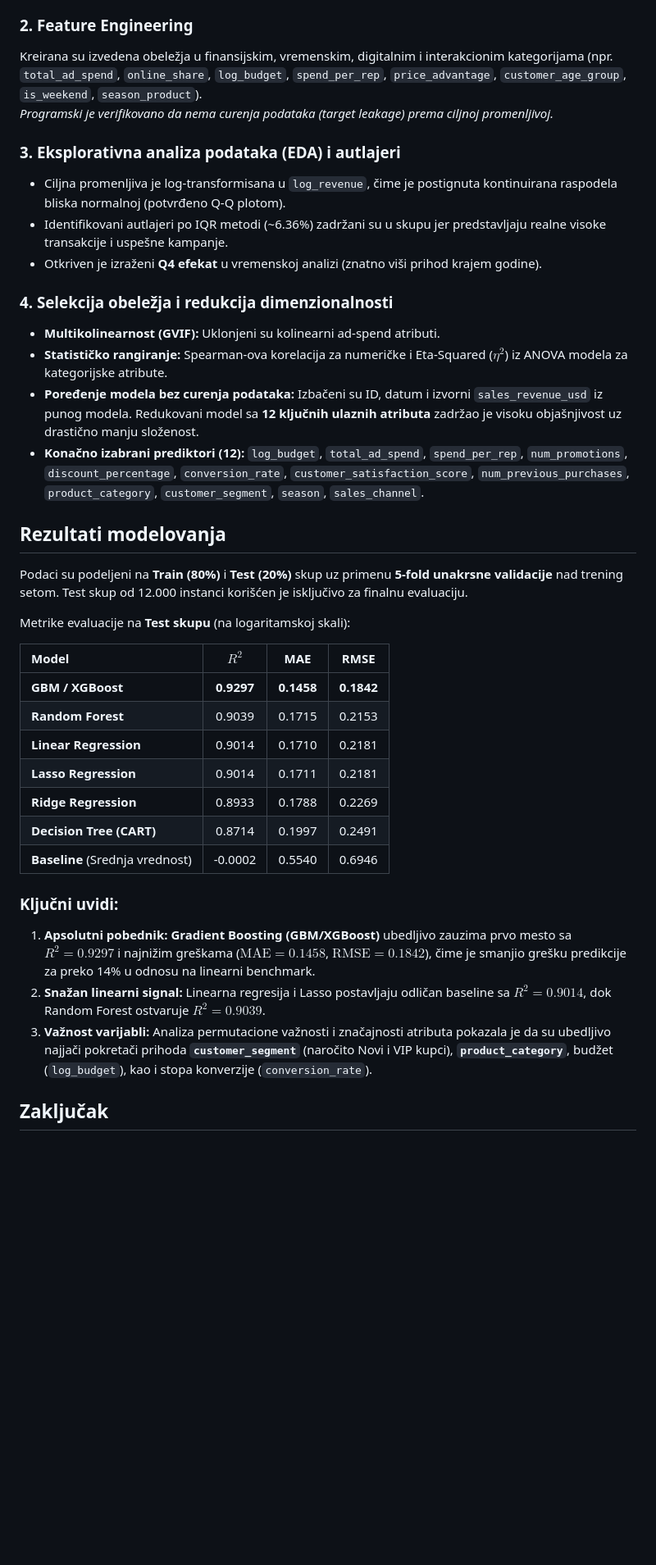
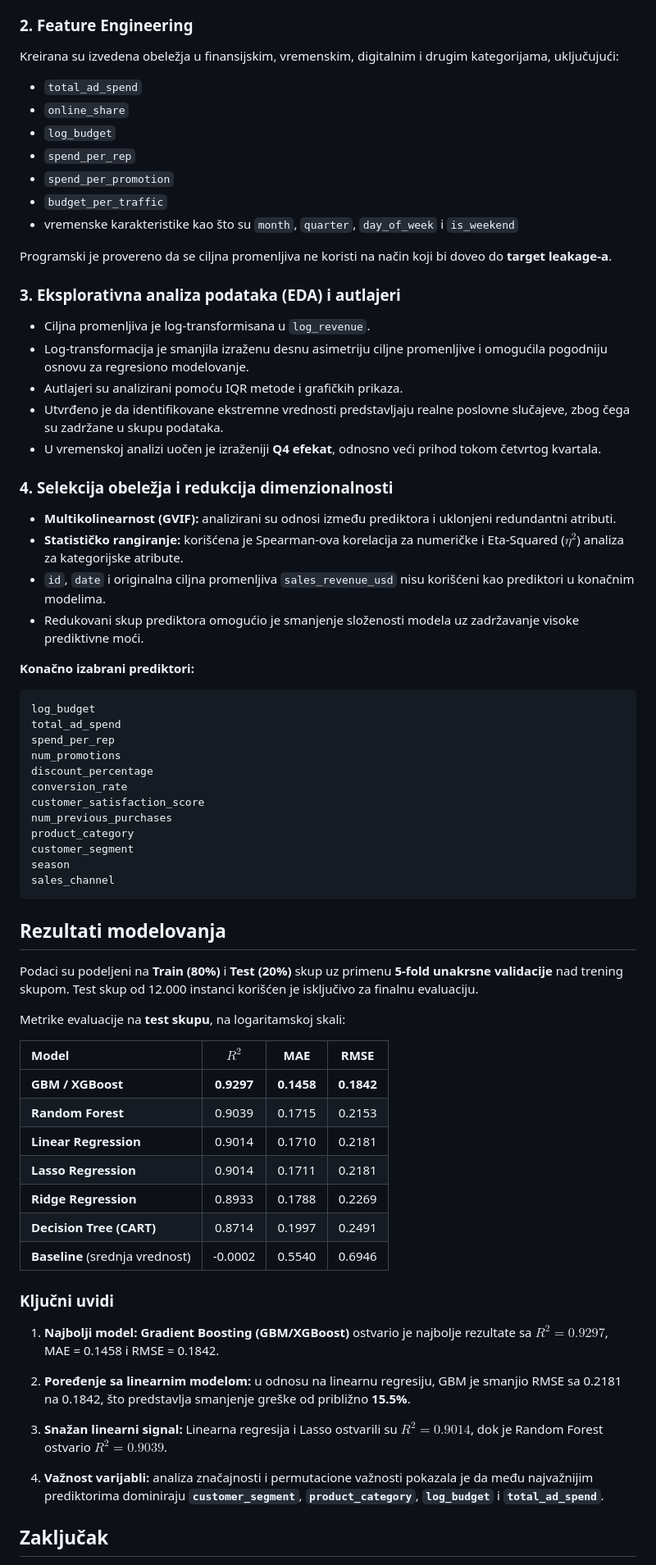
Before and after one commit to DNovakovic123/marketing-sales-machine-learning, a Markdown page: README.md, the part around one of its changes. Shown at 82% size. Rendered like a GitHub page; blank space fills up the shorter version.

Commit message:
Revise README for improved project documentation
Updated the README to enhance clarity and detail regarding the project, including transformations, data analysis, and modeling results.

````diff
--- a/README.md
+++ b/README.md
@@ -73,26 +81,56 @@ Korišćen je skup **Marketing & Sales** sa platforme Kaggle:
 
 ### 2. Feature Engineering
-Kreirana su izvedena obeležja u finansijskim, vremenskim, digitalnim i interakcionim kategorijama (npr. `total_ad_spend`, `online_share`, `log_budget`, `spend_per_rep`, `price_advantage`, `customer_age_group`, `is_weekend`, `season_product`).
-*Programski je verifikovano da nema curenja podataka (target leakage) prema ciljnoj promenljivoj.*
+
+Kreirana su izvedena obeležja u finansijskim, vremenskim, digitalnim i drugim kategorijama, uključujući:
+
+- `total_ad_spend`
+- `online_share`
+- `log_budget`
+- `spend_per_rep`
+- `spend_per_promotion`
+- `budget_per_traffic`
+- vremenske karakteristike kao što su `month`, `quarter`, `day_of_week` i `is_weekend`
+
+Programski je provereno da se ciljna promenljiva ne koristi na način koji bi doveo do **target leakage-a**.
 
 ### 3. Eksplorativna analiza podataka (EDA) i autlajeri
-- Ciljna promenljiva je log-transformisana u `log_revenue`, čime je postignuta kontinuirana raspodela bliska normalnoj (potvrđeno Q-Q plotom).
-- Identifikovani autlajeri po IQR metodi (~6.36%) zadržani su u skupu jer predstavljaju realne visoke transakcije i uspešne kampanje.
-- Otkriven je izraženi **Q4 efekat** u vremenskoj analizi (znatno viši prihod krajem godine).
+
+- Ciljna promenljiva je log-transformisana u `log_revenue`.
+- Log-transformacija je smanjila izraženu desnu asimetriju ciljne promenljive i omogućila pogodniju osnovu za regresiono modelovanje.
+- Autlajeri su analizirani pomoću IQR metode i grafičkih prikaza.
+- Utvrđeno je da identifikovane ekstremne vrednosti predstavljaju realne poslovne slučajeve, zbog čega su zadržane u skupu podataka.
+- U vremenskoj analizi uočen je izraženiji **Q4 efekat**, odnosno veći prihod tokom četvrtog kvartala.
 
 ### 4. Selekcija obeležja i redukcija dimenzionalnosti
-- **Multikolinearnost (GVIF):** Uklonjeni su kolinearni ad-spend atributi.
-- **Statističko rangiranje:** Spearman-ova korelacija za numeričke i Eta-Squared ($\eta^2$) iz ANOVA modela za kategorijske atribute.
-- **Poređenje modela bez curenja podataka:** Izbačeni su ID, datum i izvorni `sales_revenue_usd` iz punog modela. Redukovani model sa **12 ključnih ulaznih atributa** zadržao je visoku objašnjivost uz drastično manju složenost.
-- **Konačno izabrani prediktori (12):** `log_budget`, `total_ad_spend`, `spend_per_rep`, `num_promotions`, `discount_percentage`, `conversion_rate`, `customer_satisfaction_score`, `num_previous_purchases`, `product_category`, `customer_segment`, `season`, `sales_channel`.
 
+- **Multikolinearnost (GVIF):** analizirani su odnosi između prediktora i uklonjeni redundantni atributi.
+- **Statističko rangiranje:** korišćena je Spearman-ova korelacija za numeričke i Eta-Squared ($\eta^2$) analiza za kategorijske atribute.
+- `id`, `date` i originalna ciljna promenljiva `sales_revenue_usd` nisu korišćeni kao prediktori u konačnim modelima.
+- Redukovani skup prediktora omogućio je smanjenje složenosti modela uz zadržavanje visoke prediktivne moći.
+
+**Konačno izabrani prediktori:**
+
+```text
+log_budget
+total_ad_spend
+spend_per_rep
+num_promotions
+discount_percentage
+conversion_rate
+customer_satisfaction_score
+num_previous_purchases
+product_category
+customer_segment
+season
+sales_channel
+```
 
 
 ## Rezultati modelovanja
 
-Podaci su podeljeni na **Train (80%)** i **Test (20%)** skup uz primenu **5-fold unakrsne validacije** nad trening setom. Test skup od 12.000 instanci korišćen je isključivo za finalnu evaluaciju.
+Podaci su podeljeni na **Train (80%)** i **Test (20%)** skup uz primenu **5-fold unakrsne validacije** nad trening skupom. Test skup od 12.000 instanci korišćen je isključivo za finalnu evaluaciju.
 
-Metrike evaluacije na **Test skupu** (na logaritamskoj skali):
+Metrike evaluacije na **test skupu**, na logaritamskoj skali:
 
 | Model | $R^2$ | MAE | RMSE |
 | :--- | :---: | :---: | :---: |
@@ -102,12 +140,19 @@ Metrike evaluacije na **Test skupu** (na logaritamskoj skali):
 | **Lasso Regression** | 0.9014 | 0.1711 | 0.2181 |
 | **Ridge Regression** | 0.8933 | 0.1788 | 0.2269 |
 | **Decision Tree (CART)** | 0.8714 | 0.1997 | 0.2491 |
-| **Baseline** (Srednja vrednost) | -0.0002 | 0.5540 | 0.6946 |
+| **Baseline** (srednja vrednost) | -0.0002 | 0.5540 | 0.6946 |
 
-### Ključni uvidi:
-1. **Apsolutni pobednik:** **Gradient Boosting (GBM/XGBoost)** ubedljivo zauzima prvo mesto sa $R^2 = 0.9297$ i najnižim greškama ($\text{MAE} = 0.1458$, $\text{RMSE} = 0.1842$), čime je smanjio grešku predikcije za preko 14% u odnosu na linearni benchmark.
-2. **Snažan linearni signal:** Linearna regresija i Lasso postavljaju odličan baseline sa $R^2 = 0.9014$, dok Random Forest ostvaruje $R^2 = 0.9039$.
-3. **Važnost varijabli:** Analiza permutacione važnosti i značajnosti atributa pokazala je da su ubedljivo najjači pokretači prihoda **`customer_segment`** (naročito Novi i VIP kupci), **`product_category`**, budžet (`log_budget`), kao i stopa konverzije (`conversion_rate`).
+### Ključni uvidi
+
+1. **Najbolji model:** **Gradient Boosting (GBM/XGBoost)** ostvario je najbolje rezultate sa $R^2 = 0.9297$, MAE = 0.1458 i RMSE = 0.1842.
+
+2. **Poređenje sa linearnim modelom:** u odnosu na linearnu regresiju, GBM je smanjio RMSE sa 0.2181 na 0.1842, što predstavlja smanjenje greške od približno **15.5%**.
+
+3. **Snažan linearni signal:** Linearna regresija i Lasso ostvarili su $R^2 = 0.9014$, dok je Random Forest ostvario $R^2 = 0.9039$.
+
+4. **Važnost varijabli:** analiza značajnosti i permutacione važnosti pokazala je da među najvažnijim prediktorima dominiraju **`customer_segment`**, **`product_category`**, **`log_budget`** i **`total_ad_spend`**.
+
+
 
 ## Zaključak
 
````
Also changed, not shown: other parts of README.md (+65 -29 lines).
